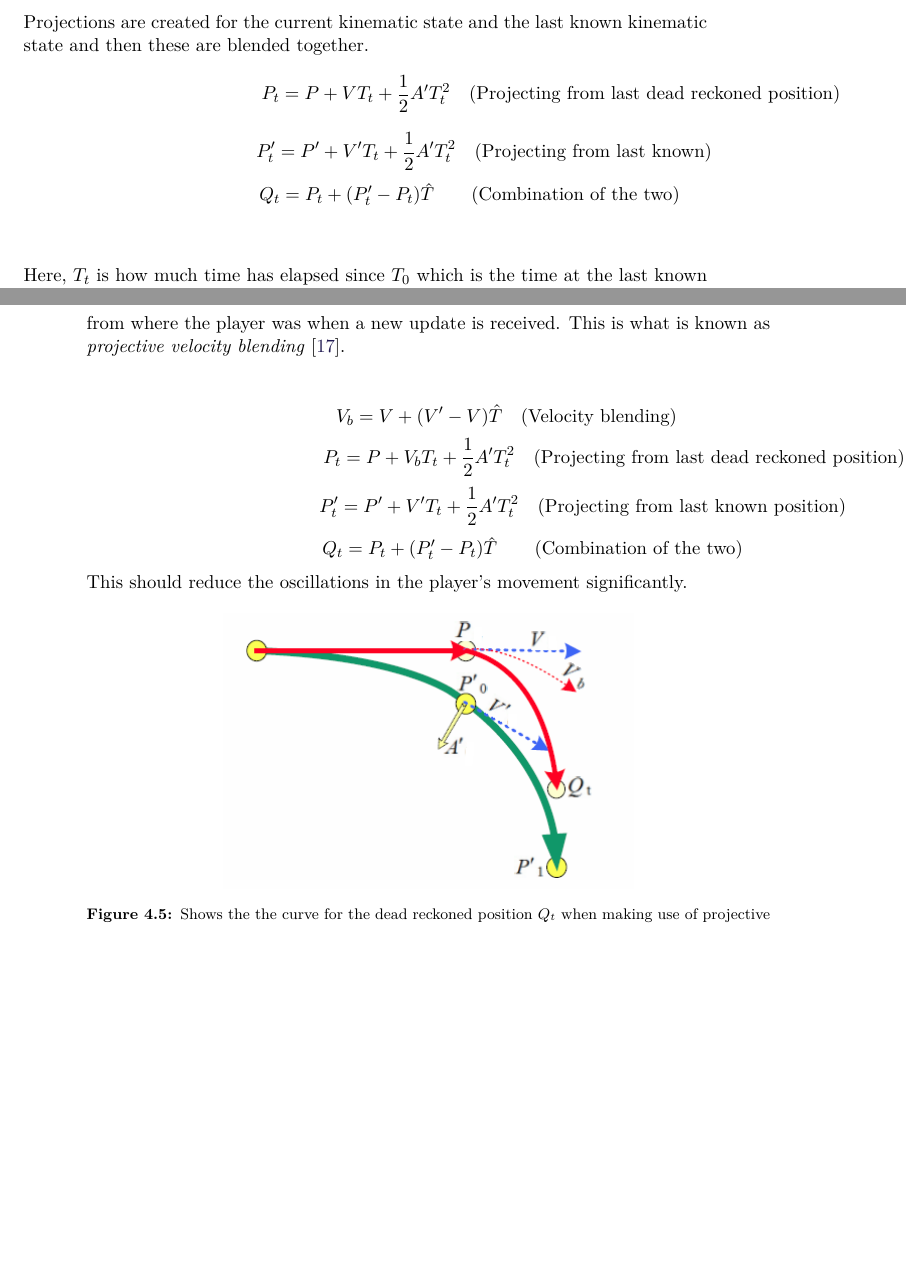
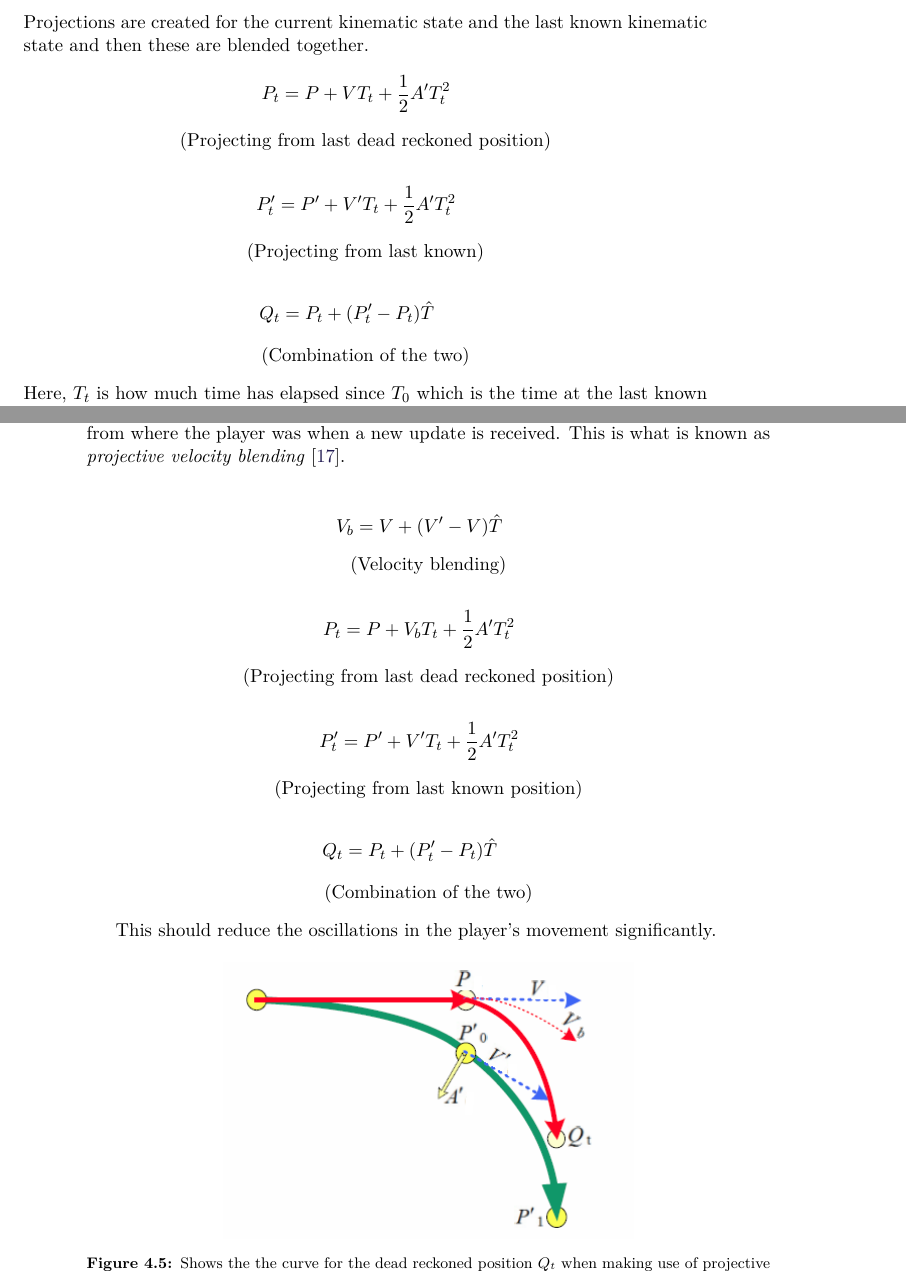
Before and after one commit to SW8-Bajs/report, a LaTeX thesis (master.tex, which reads sections/sprint-3/dead-reckoning.tex): two parts of pages 67 and 68 of 135, joined at a grey line, cut so that both start at the same text, the shorter picture padded with empty space. Compiled offline with pdfLaTeX.

Commit message:
fixed centering (#118)

```diff
--- a/sections/sprint-3/dead-reckoning.tex
+++ b/sections/sprint-3/dead-reckoning.tex
@@ -48,16 +48,27 @@ The algorithm must work well for a segment of a curve that passes through two po
 The recommended approach for this problem is projective velocity blending \cite{deadreckoning}.
 \\\\
 Projections are created for the current kinematic state and the last known kinematic state and then these are blended together.
+
 \begin{displaymath}
-    P_t = P + VT_t + \frac{1}{2}A'T_t^2 \quad \rlap{\text{(Projecting from last dead reckoned position)}}
+    P_t = P + VT_t + \frac{1}{2}A'T_t^2 \quad
 \end{displaymath}
+\begin{center}
+    (Projecting from last dead reckoned position)
+\end{center}
+
 \begin{displaymath}
-    P'_t = P' + V'T_t + \frac{1}{2}A'T_t^2 \quad \rlap{\text{(Projecting from last known)}}
+    P'_t = P' + V'T_t + \frac{1}{2}A'T_t^2 \quad
 \end{displaymath}
+\begin{center}
+    (Projecting from last known)
+\end{center}
+
 \begin{displaymath}
-    Q_t = P_t + (P'_t - P_t)\hat{T} \qquad \rlap{\text{(Combination of the two)}}
+    Q_t = P_t + (P'_t - P_t)\hat{T} \qquad
 \end{displaymath}
-\\\\
+\begin{center}
+    (Combination of the two)
+\end{center}
 Here, $T_t$ is how much time has elapsed since $T_0$ which is the time at the last known position, which would be the beginning of the curve.
 $T_1$ is the time when the player reaches the end of the curve.
 $\hat{T}$ is a normalized time value where $0.0\le\hat{T}\le1.0$ and should represent how far along the curve the player is.
@@ -71,17 +82,30 @@ This velocity is used in the projection from where the player was when a new upd
 This is what is known as \textit{projective velocity blending} \cite{deadreckoning}.
 \\\\
 \begin{displaymath}
-    V_b = V + (V' - V)\hat{T} \quad \rlap{\text{(Velocity blending)}}
+    V_b = V + (V' - V)\hat{T} \quad
 \end{displaymath}
+\begin{center}
+    (Velocity blending)
+\end{center}
 \begin{displaymath}
-    P_t = P + V_bT_t + \frac{1}{2}A'T_t^2 \quad \rlap{\text{(Projecting from last dead reckoned position)}}
+    P_t = P + V_bT_t + \frac{1}{2}A'T_t^2 \quad
 \end{displaymath}
+\begin{center}
+    (Projecting from last dead reckoned position)
+\end{center}
 \begin{displaymath}
-    P'_t = P' + V'T_t + \frac{1}{2}A'T_t^2 \quad \rlap{\text{(Projecting from last known position)}}
+    P'_t = P' + V'T_t + \frac{1}{2}A'T_t^2 \quad
 \end{displaymath}
+\begin{center}
+    (Projecting from last known position)
+\end{center}
 \begin{displaymath}
-    Q_t = P_t + (P'_t - P_t)\hat{T} \qquad \rlap{\text{(Combination of the two)}}
+    Q_t = P_t + (P'_t - P_t)\hat{T} \qquad
 \end{displaymath}
+\begin{center}
+    (Combination of the two)
+\end{center}
+
 This should reduce the oscillations in the player's movement significantly.
 \begin{figure}[H]
     \centering
```
